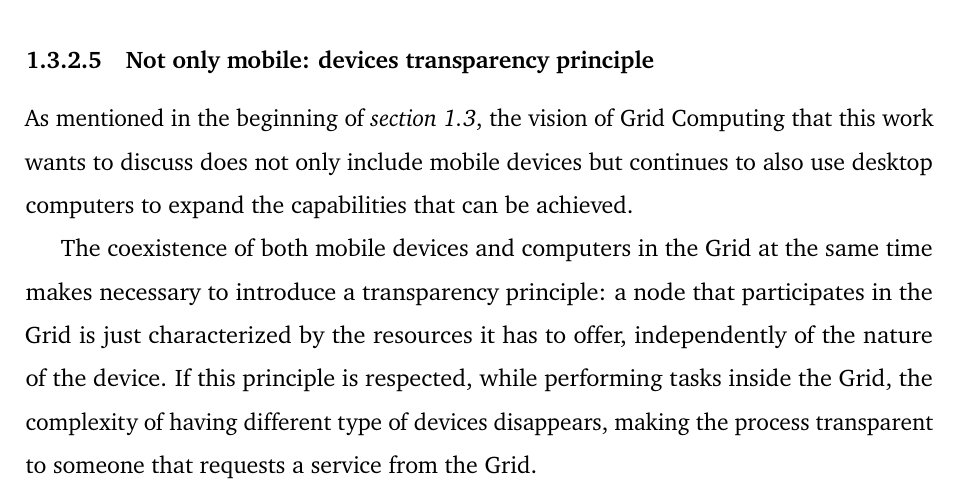
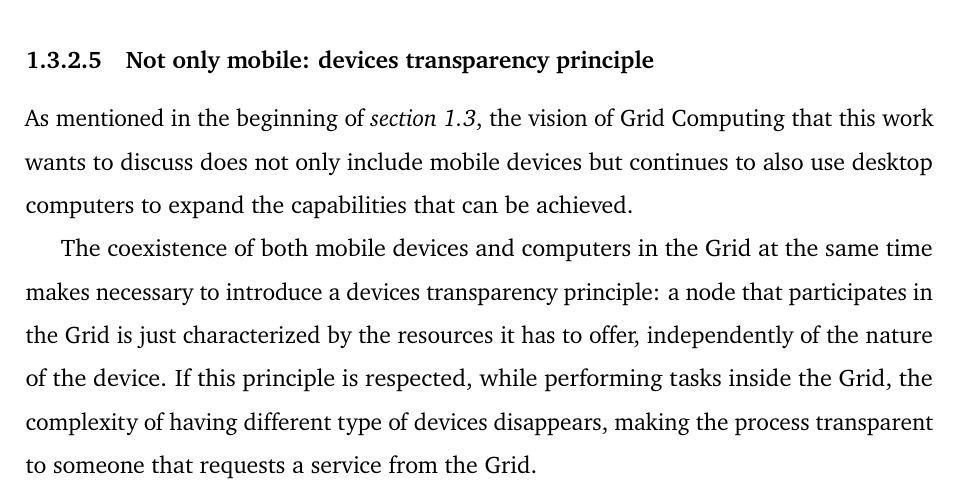
Before and after one commit to Tale152/master-thesis, a LaTeX thesis (main.tex, which reads document/chapters/chapter_1/sections/3_untapped_enormous_potential_integrating_mobile_devices_into_the_grid.tex): part of page 16 of 18, cut so that both start at the same text. Compiled offline with pdfLaTeX.

Commit message:
minor fix

```diff
--- a/document/chapters/chapter_1/sections/3_untapped_enormous_potential_integrating_mobile_devices_into_the_grid.tex
+++ b/document/chapters/chapter_1/sections/3_untapped_enormous_potential_integrating_mobile_devices_into_the_grid.tex
@@ -77,4 +77,4 @@ On the security side having only two real competitors that constantly update the
 \subsubsection{Not only mobile: devices transparency principle}
 As mentioned in the beginning of \textit{section \ref{untapped_enormous_potential}}, the vision of Grid Computing that this work wants to discuss does not only include mobile devices but continues to also use desktop computers to expand the capabilities that can be achieved.
 
-The coexistence of both mobile devices and computers in the Grid at the same time makes necessary to introduce a transparency principle: a node that participates in the Grid is just characterized by the resources it has to offer, independently of the nature of the device. If this principle is respected, while performing tasks inside the Grid, the complexity of having different type of devices disappears, making the process transparent to someone that requests a service from the Grid.
+The coexistence of both mobile devices and computers in the Grid at the same time makes necessary to introduce a devices transparency principle: a node that participates in the Grid is just characterized by the resources it has to offer, independently of the nature of the device. If this principle is respected, while performing tasks inside the Grid, the complexity of having different type of devices disappears, making the process transparent to someone that requests a service from the Grid.
```
